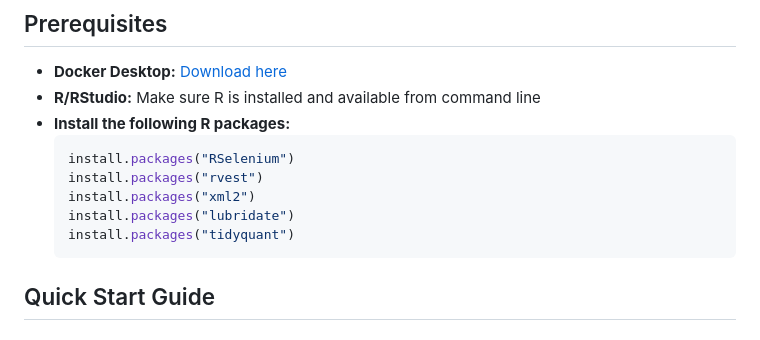
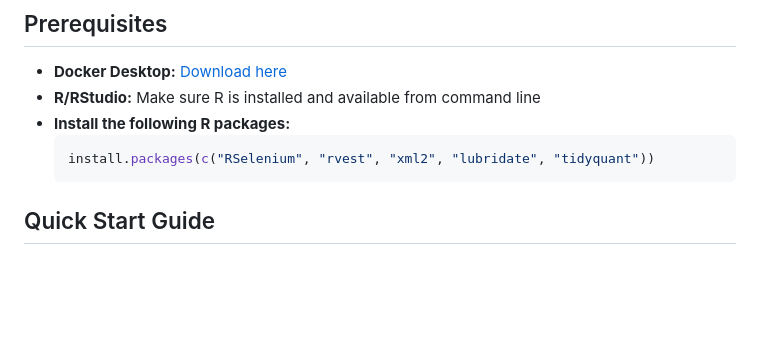
Before and after one commit to isabelmonge/data-harvesting, a Markdown page: README.md, the part around the change. GitHub-like rendering; blank space fills up the shorter version.

````diff
--- a/README.md
+++ b/README.md
@@ -16,11 +16,7 @@ This project combines multiple data sources into a comprehensive data tool:
 - **R/RStudio:** Make sure R is installed and available from command line
 - **Install the following R packages:**
   ```R
-  install.packages("RSelenium")
-  install.packages("rvest")
-  install.packages("xml2")
-  install.packages("lubridate")
-  install.packages("tidyquant")
+  install.packages(c("RSelenium", "rvest", "xml2", "lubridate", "tidyquant"))
    ```
 
 ## Quick Start Guide
````
